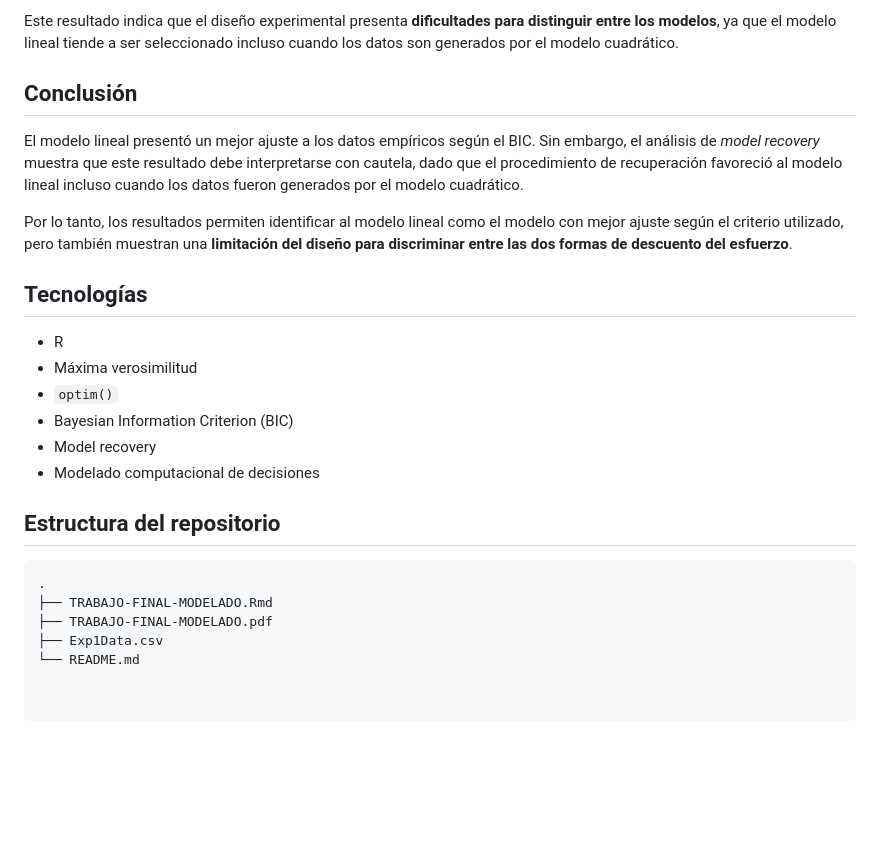
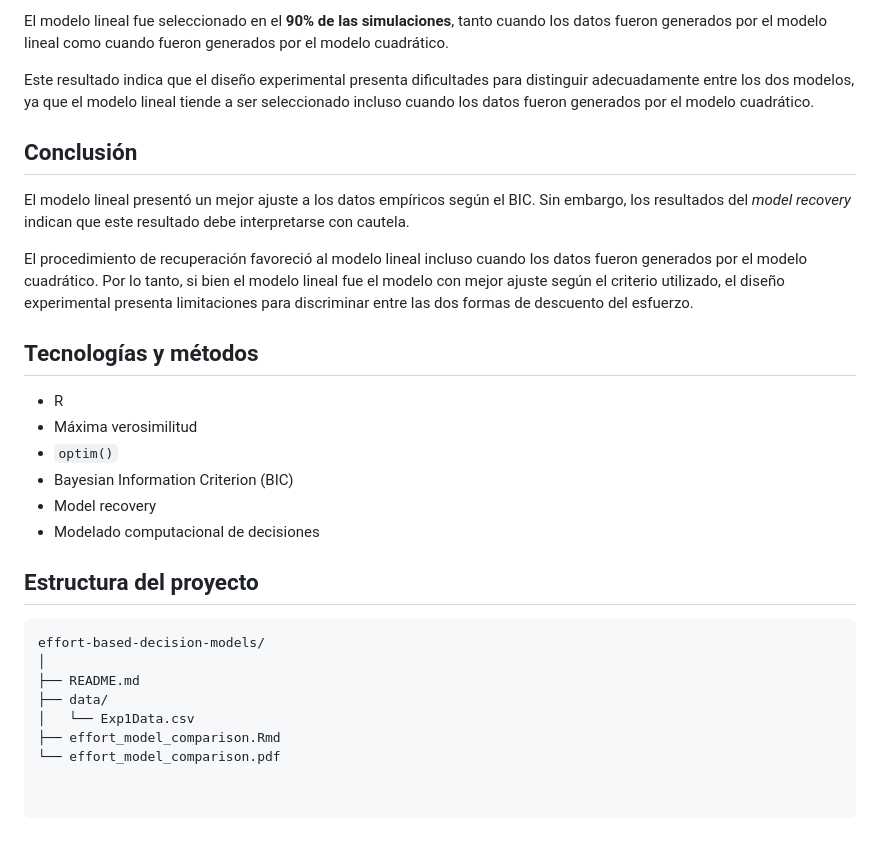
Before and after one commit to psicoastorga/Model-Recovery-for-Effort-Based-Decision-Making-Models, a Markdown page: README.md, the part around one of its changes. Rendered like a GitHub page; blank space fills up the shorter version.

````diff
--- a/README.md
+++ b/README.md
@@ -85,13 +87,15 @@ Los resultados mostraron que el modelo lineal fue seleccionado en el **90% de la
 
-Este resultado indica que el diseño experimental presenta **dificultades para distinguir entre los modelos**, ya que el modelo lineal tiende a ser seleccionado incluso cuando los datos son generados por el modelo cuadrático.
+El modelo lineal fue seleccionado en el **90% de las simulaciones**, tanto cuando los datos fueron generados por el modelo lineal como cuando fueron generados por el modelo cuadrático.
+
+Este resultado indica que el diseño experimental presenta dificultades para distinguir adecuadamente entre los dos modelos, ya que el modelo lineal tiende a ser seleccionado incluso cuando los datos fueron generados por el modelo cuadrático.
 
 ## Conclusión
 
-El modelo lineal presentó un mejor ajuste a los datos empíricos según el BIC. Sin embargo, el análisis de *model recovery* muestra que este resultado debe interpretarse con cautela, dado que el procedimiento de recuperación favoreció al modelo lineal incluso cuando los datos fueron generados por el modelo cuadrático.
+El modelo lineal presentó un mejor ajuste a los datos empíricos según el BIC. Sin embargo, los resultados del *model recovery* indican que este resultado debe interpretarse con cautela.
 
-Por lo tanto, los resultados permiten identificar al modelo lineal como el modelo con mejor ajuste según el criterio utilizado, pero también muestran una **limitación del diseño para discriminar entre las dos formas de descuento del esfuerzo**.
+El procedimiento de recuperación favoreció al modelo lineal incluso cuando los datos fueron generados por el modelo cuadrático. Por lo tanto, si bien el modelo lineal fue el modelo con mejor ajuste según el criterio utilizado, el diseño experimental presenta limitaciones para discriminar entre las dos formas de descuento del esfuerzo.
 
-## Tecnologías
+## Tecnologías y métodos
 
 - R
 - Máxima verosimilitud
@@ -100,11 +104,13 @@ Por lo tanto, los resultados permiten identificar al modelo lineal como el model
 - Model recovery
 - Modelado computacional de decisiones
 
-## Estructura del repositorio
+## Estructura del proyecto
 
 ```text
-.
-├── TRABAJO-FINAL-MODELADO.Rmd
-├── TRABAJO-FINAL-MODELADO.pdf
-├── Exp1Data.csv
-└── README.md
+effort-based-decision-models/
+│
+├── README.md
+├── data/
+│   └── Exp1Data.csv
+├── effort_model_comparison.Rmd
+└── effort_model_comparison.pdf
````
Also changed, not shown: other parts of README.md (+25 -23 lines).
